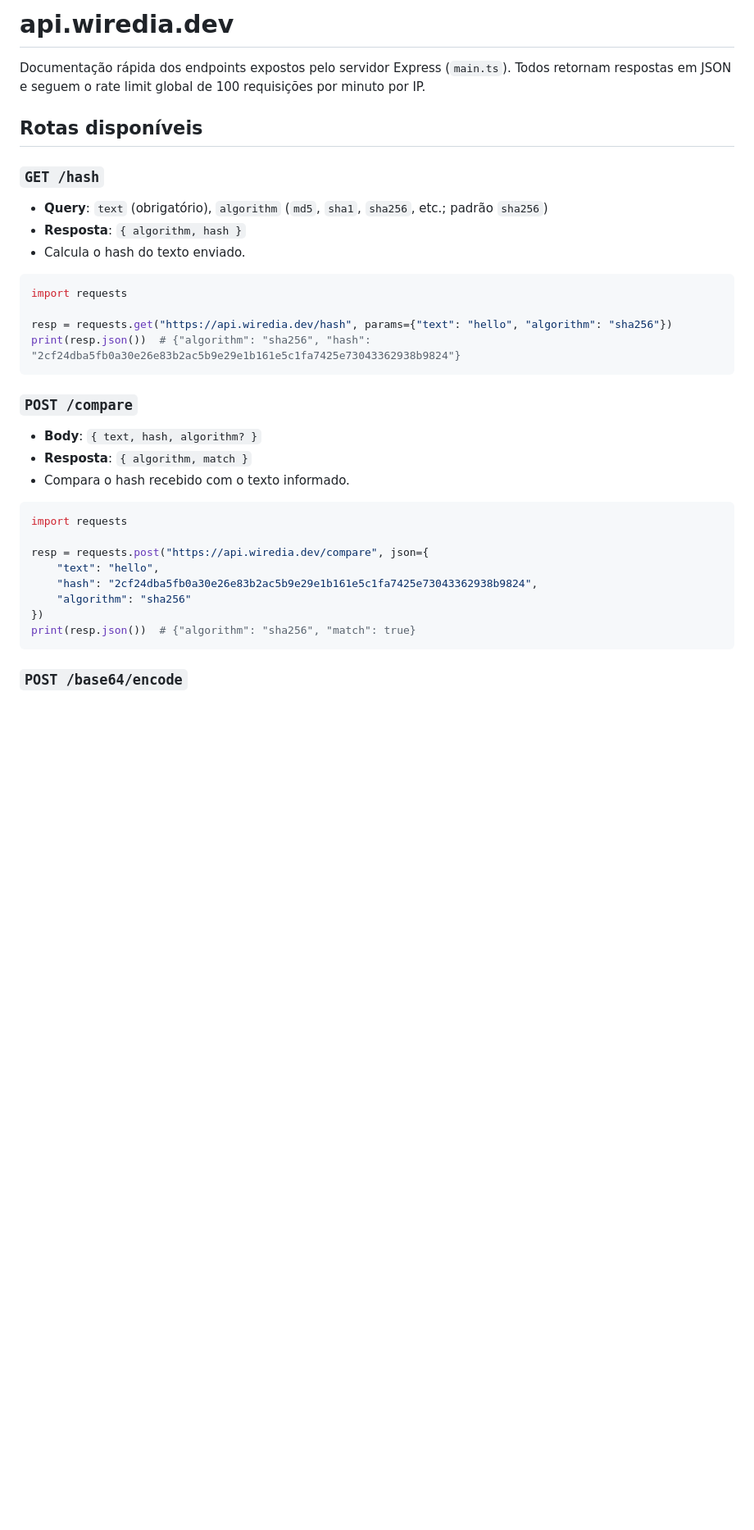
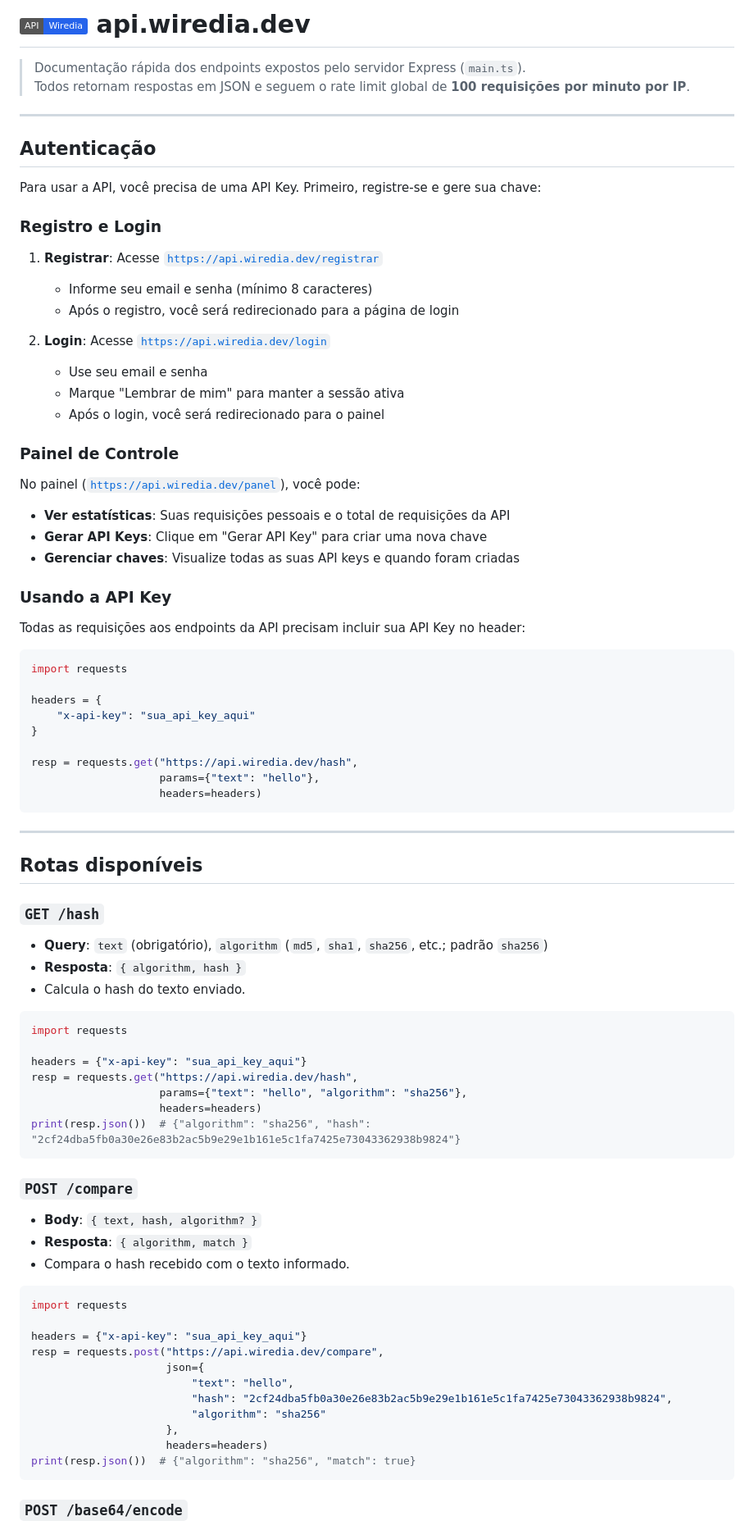
Before and after one commit to marcosltf/wiredia, a Markdown page: README.md, the part around the change printed below. Shown: that part at 82% size. GitHub-like rendering; badges without logos; blank space fills up the shorter version.

````diff
--- a/README.md
+++ b/README.md
@@ -1,6 +1,50 @@
-# api.wiredia.dev
+# <img src="https://img.shields.io/badge/API-Wiredia-2563eb?style=flat" alt="Wiredia API" /> api.wiredia.dev
 
-Documentação rápida dos endpoints expostos pelo servidor Express (`main.ts`). Todos retornam respostas em JSON e seguem o rate limit global de 100 requisições por minuto por IP.
+> Documentação rápida dos endpoints expostos pelo servidor Express (`main.ts`).
+> Todos retornam respostas em JSON e seguem o rate limit global de **100 requisições por minuto por IP**.
+
+---
+
+## Autenticação
+
+Para usar a API, você precisa de uma API Key. Primeiro, registre-se e gere sua chave:
+
+### Registro e Login
+
+1. **Registrar**: Acesse [`https://api.wiredia.dev/registrar`](https://api.wiredia.dev/registrar)
+   - Informe seu email e senha (mínimo 8 caracteres)
+   - Após o registro, você será redirecionado para a página de login
+
+2. **Login**: Acesse [`https://api.wiredia.dev/login`](https://api.wiredia.dev/login)
+   - Use seu email e senha
+   - Marque "Lembrar de mim" para manter a sessão ativa
+   - Após o login, você será redirecionado para o painel
+
+### Painel de Controle
+
+No painel ([`https://api.wiredia.dev/panel`](https://api.wiredia.dev/panel)), você pode:
+
+- **Ver estatísticas**: Suas requisições pessoais e o total de requisições da API
+- **Gerar API Keys**: Clique em "Gerar API Key" para criar uma nova chave
+- **Gerenciar chaves**: Visualize todas as suas API keys e quando foram criadas
+
+### Usando a API Key
+
+Todas as requisições aos endpoints da API precisam incluir sua API Key no header:
+
+```python
+import requests
+
+headers = {
+    "x-api-key": "sua_api_key_aqui"
+}
+
+resp = requests.get("https://api.wiredia.dev/hash",
+                    params={"text": "hello"},
+                    headers=headers)
+```
+
+---
 
 ## Rotas disponíveis
 
@@ -12,7 +56,10 @@ Documentação rápida dos endpoints expostos pelo servidor Express (`main.ts`).
 ```python
 import requests
 
-resp = requests.get("https://api.wiredia.dev/hash", params={"text": "hello", "algorithm": "sha256"})
+headers = {"x-api-key": "sua_api_key_aqui"}
+resp = requests.get("https://api.wiredia.dev/hash",
+                    params={"text": "hello", "algorithm": "sha256"},
+                    headers=headers)
 print(resp.json())  # {"algorithm": "sha256", "hash": "2cf24dba5fb0a30e26e83b2ac5b9e29e1b161e5c1fa7425e73043362938b9824"}
 ```
 
@@ -24,11 +71,14 @@ print(resp.json())  # {"algorithm": "sha256", "hash": "2cf24dba5fb0a30e26e83b2ac
 ```python
 import requests
 
-resp = requests.post("https://api.wiredia.dev/compare", json={
-    "text": "hello",
-    "hash": "2cf24dba5fb0a30e26e83b2ac5b9e29e1b161e5c1fa7425e73043362938b9824",
-    "algorithm": "sha256"
-})
+headers = {"x-api-key": "sua_api_key_aqui"}
+resp = requests.post("https://api.wiredia.dev/compare",
+                     json={
+                         "text": "hello",
+                         "hash": "2cf24dba5fb0a30e26e83b2ac5b9e29e1b161e5c1fa7425e73043362938b9824",
+                         "algorithm": "sha256"
+                     },
+                     headers=headers)
 print(resp.json())  # {"algorithm": "sha256", "match": true}
 ```
 
````
Also changed, not shown: other parts of README.md (+40 -11 lines).
